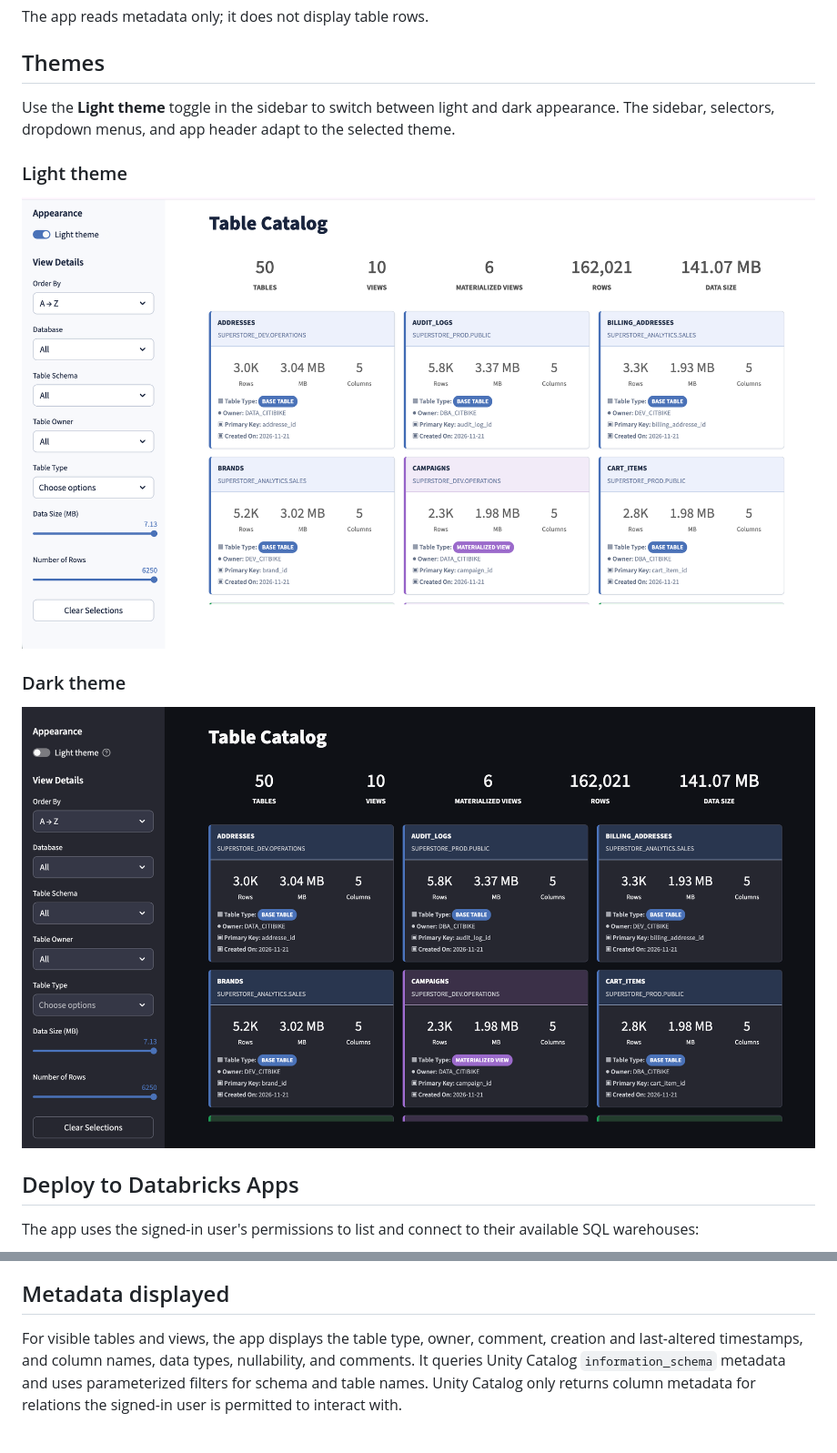
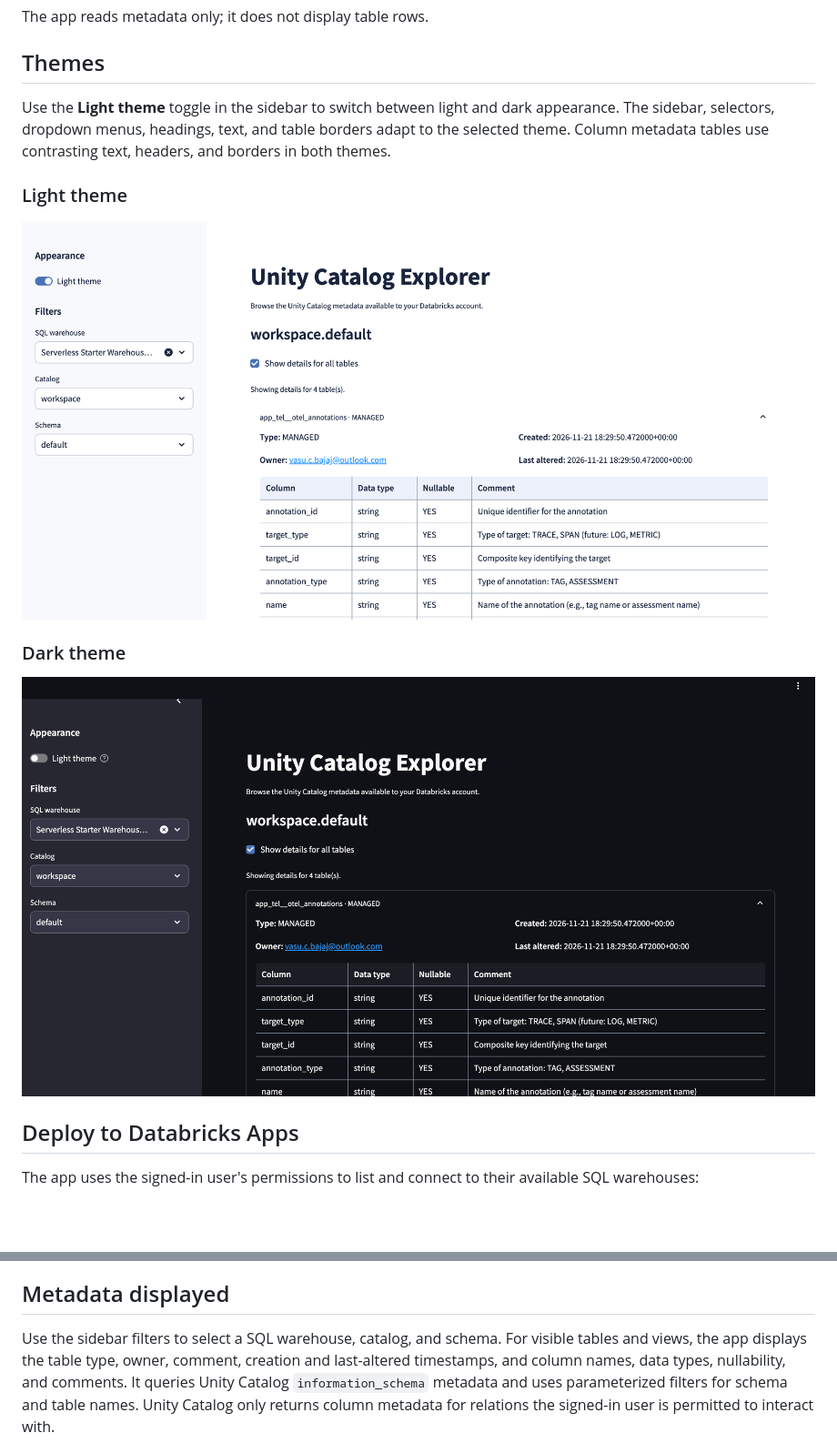
Before and after one commit to VasuBajajArch/catalog-metadata, a Markdown page: README.md, 2 parts joined by grey strips. Shown at 91% size. Rendered like a GitHub page; pictures changed too: images/dark_theme_dbx.png (added), images/light_theme_dbx.png (added); blank space fills up the shorter version.

```diff
--- a/README.md
+++ b/README.md
@@ -10,16 +10,17 @@ The app reads metadata only; it does not display table rows.
 ## Themes
 
 Use the **Light theme** toggle in the sidebar to switch between light and dark
-appearance. The sidebar, selectors, dropdown menus, and app header adapt to the
-selected theme.
+appearance. The sidebar, selectors, dropdown menus, headings, text, and table
+borders adapt to the selected theme. Column metadata tables use contrasting
+text, headers, and borders in both themes.
 
 ### Light theme
 
-![Superstore Table Catalog in light theme](images/light_theme.png)
+![Superstore Table Catalog in light theme](images/light_theme_dbx.png)
 
 ### Dark theme
 
-![Superstore Table Catalog in dark theme](images/dark_theme.png)
+![Superstore Table Catalog in dark theme](images/dark_theme_dbx.png)
 
 ## Deploy to Databricks Apps
 
@@ -44,7 +45,8 @@ not receive the forwarded token and cannot list warehouses or browse catalogs.
 
 ## Metadata displayed
 
-For visible tables and views, the app displays the table type, owner, comment,
+Use the sidebar filters to select a SQL warehouse, catalog, and schema. For
+visible tables and views, the app displays the table type, owner, comment,
 creation and last-altered timestamps, and column names, data types, nullability,
 and comments. It queries Unity Catalog `information_schema` metadata and uses
 parameterized filters for schema and table names. Unity Catalog only returns
```
